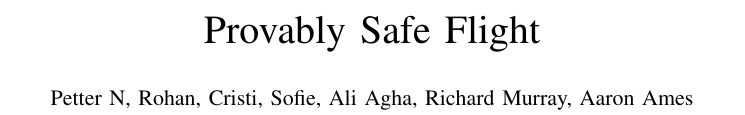
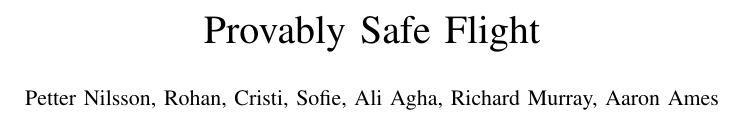
Before and after one commit to Aliaghajpl/BestNew, a LaTeX paper (5_ProvablySafeFlight.tex): part of one column of page 1 of 2, cut so that both start at the same text. Compiled offline with pdfLaTeX.

Commit message:
test change

```diff
--- a/5_ProvablySafeFlight.tex
+++ b/5_ProvablySafeFlight.tex
@@ -22,7 +22,7 @@
 
 \title{\huge Provably Safe Flight }
 
-\author{Petter N, Rohan, Cristi, Sofie, Ali Agha, Richard Murray, Aaron Ames}
+\author{Petter Nilsson, Rohan, Cristi, Sofie, Ali Agha, Richard Murray, Aaron Ames}
 
 \maketitle
 
```
